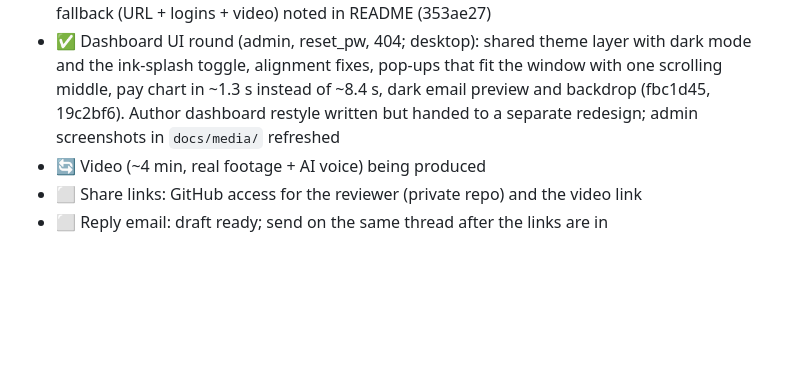
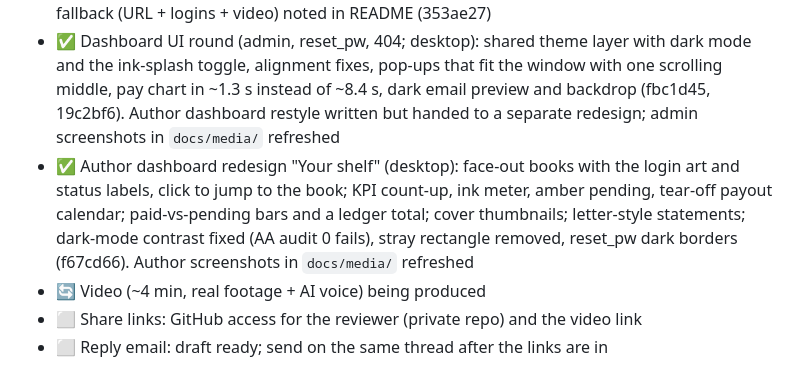
Before and after one commit to akshykmratloop/bookleaf-royalty-automation, a Markdown page: TASKS.md, the part around the change. GitHub-like rendering; blank space fills up the shorter version.

```diff
--- a/TASKS.md
+++ b/TASKS.md
@@ -61,6 +61,7 @@ Legend: ⬜ TODO · 🔄 In progress · ✅ Done (commit SHA) · ⛔ Blocked
 - ✅ Sign-in page redesigned as "The Living Bookshelf" (concept 1): native Bubble sign-in, 8 workflows and 2 custom states unchanged; bookshelf scene is one HTML element; live checks passed (4e13027)
 - ✅ Bubble collaborator tried for musavir@bookleafpub.in: the free plan needs Growth to invite; fallback (URL + logins + video) noted in README (353ae27)
 - ✅ Dashboard UI round (admin, reset_pw, 404; desktop): shared theme layer with dark mode and the ink-splash toggle, alignment fixes, pop-ups that fit the window with one scrolling middle, pay chart in ~1.3 s instead of ~8.4 s, dark email preview and backdrop (fbc1d45, 19c2bf6). Author dashboard restyle written but handed to a separate redesign; admin screenshots in `docs/media/` refreshed
+- ✅ Author dashboard redesign "Your shelf" (desktop): face-out books with the login art and status labels, click to jump to the book; KPI count-up, ink meter, amber pending, tear-off payout calendar; paid-vs-pending bars and a ledger total; cover thumbnails; letter-style statements; dark-mode contrast fixed (AA audit 0 fails), stray rectangle removed, reset_pw dark borders (f67cd66). Author screenshots in `docs/media/` refreshed
 - 🔄 Video (~4 min, real footage + AI voice) being produced
 - ⬜ Share links: GitHub access for the reviewer (private repo) and the video link
 - ⬜ Reply email: draft ready; send on the same thread after the links are in
```
Also changed, not shown: README.md (+1 -1 lines), docs/media/author-books.png, docs/media/author-dashboard.png.
